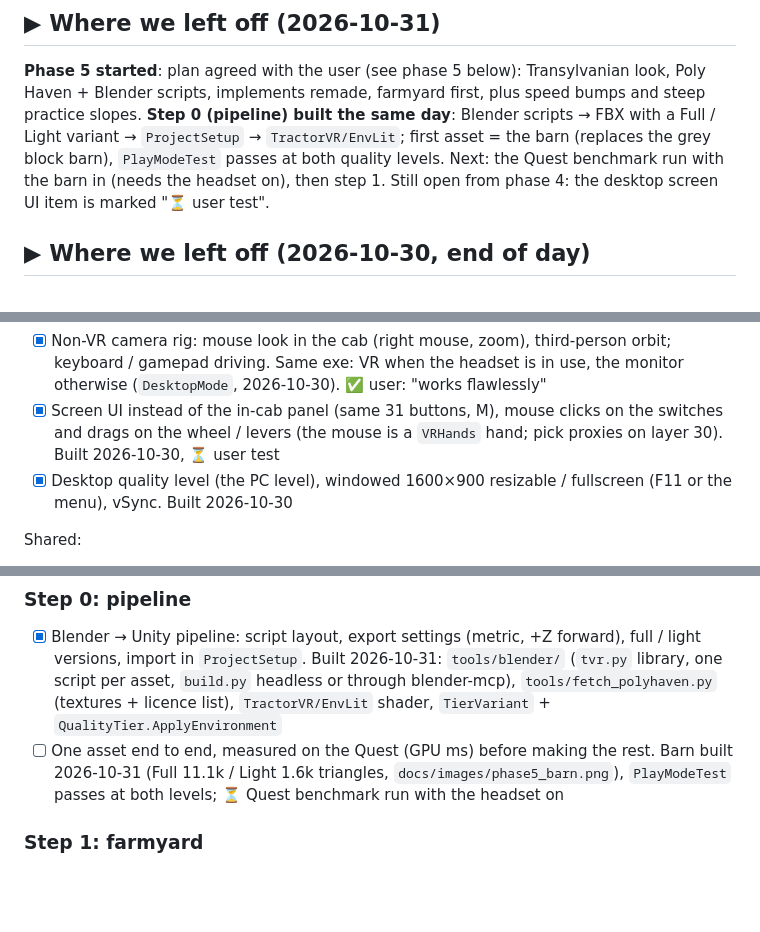
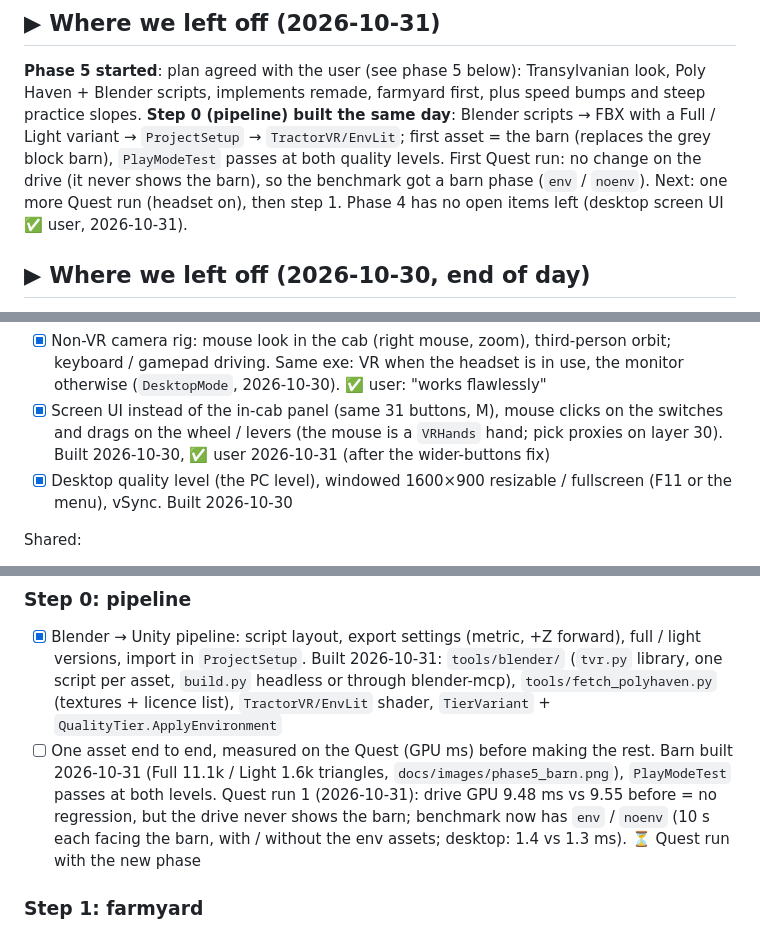
Before and after one commit to BorbMaty/TractorVR, a Markdown page: docs/ROADMAP.md, 3 parts joined by grey strips. GitHub-like rendering; blank space fills up the shorter version.

```diff
--- a/docs/ROADMAP.md
+++ b/docs/ROADMAP.md
@@ -4,9 +4,9 @@
 **Phase 5 started**: plan agreed with the user (see phase 5 below): Transylvanian look, Poly Haven + Blender scripts, implements
 remade, farmyard first, plus speed bumps and steep practice slopes.
 **Step 0 (pipeline) built the same day**: Blender scripts → FBX with a Full / Light variant → `ProjectSetup` → `TractorVR/EnvLit`;
-first asset = the barn (replaces the grey block barn), `PlayModeTest` passes at both quality levels. Next: the Quest benchmark run with
-the barn in (needs the headset on), then step 1.
-Still open from phase 4: the desktop screen UI item is marked "⏳ user test".
+first asset = the barn (replaces the grey block barn), `PlayModeTest` passes at both quality levels. First Quest run: no change on the
+drive (it never shows the barn), so the benchmark got a barn phase (`env` / `noenv`). Next: one more Quest run (headset on), then step 1.
+Phase 4 has no open items left (desktop screen UI ✅ user, 2026-10-31).
 
 ## ▶ Where we left off (2026-10-30, end of day)
 **Phase 3 is complete** (user's headset check, 2026-10-30): reset-with-trailer bug fixed, step 1 ground + layout, step 2 traction,
@@ -207,7 +207,7 @@ PC desktop:
 - [x] Non-VR camera rig: mouse look in the cab (right mouse, zoom), third-person orbit; keyboard / gamepad driving. Same exe: VR when the headset
   is in use, the monitor otherwise (`DesktopMode`, 2026-10-30). ✅ user: "works flawlessly"
 - [x] Screen UI instead of the in-cab panel (same 31 buttons, M), mouse clicks on the switches and drags on the wheel / levers (the mouse is a
-  `VRHands` hand; pick proxies on layer 30). Built 2026-10-30, ⏳ user test
+  `VRHands` hand; pick proxies on layer 30). Built 2026-10-30, ✅ user 2026-10-31 (after the wider-buttons fix)
 - [x] Desktop quality level (the PC level), windowed 1600×900 resizable / fullscreen (F11 or the menu), vSync. Built 2026-10-30
 
 Shared:
@@ -231,7 +231,9 @@ repeated things, no shadows on Quest except buildings, impostors for far trees,
   Built 2026-10-31: `tools/blender/` (`tvr.py` library, one script per asset, `build.py` headless or through blender-mcp),
   `tools/fetch_polyhaven.py` (textures + licence list), `TractorVR/EnvLit` shader, `TierVariant` + `QualityTier.ApplyEnvironment`
 - [ ] One asset end to end, measured on the Quest (GPU ms) before making the rest. Barn built 2026-10-31 (Full 11.1k / Light 1.6k
-  triangles, `docs/images/phase5_barn.png`), `PlayModeTest` passes at both levels; ⏳ Quest benchmark run with the headset on
+  triangles, `docs/images/phase5_barn.png`), `PlayModeTest` passes at both levels. Quest run 1 (2026-10-31): drive GPU 9.48 ms vs 9.55
+  before = no regression, but the drive never shows the barn; benchmark now has `env` / `noenv` (10 s each facing the barn, with / without
+  the env assets; desktop: 1.4 vs 1.3 ms). ⏳ Quest run with the new phase
 
 ### Step 1: farmyard
 - [ ] Barn, open-front machine shed with marked parking bays per implement (tutorial spots), farmhouse
```
Also changed, not shown: docs/DEVLOG.md (+11 -0 lines), docs/benchmark/QuestStandalone_2026-10-31_01-43-30/cab.png (added), docs/benchmark/QuestStandalone_2026-10-31_01-43-30/third.png (added), 6 other files.
